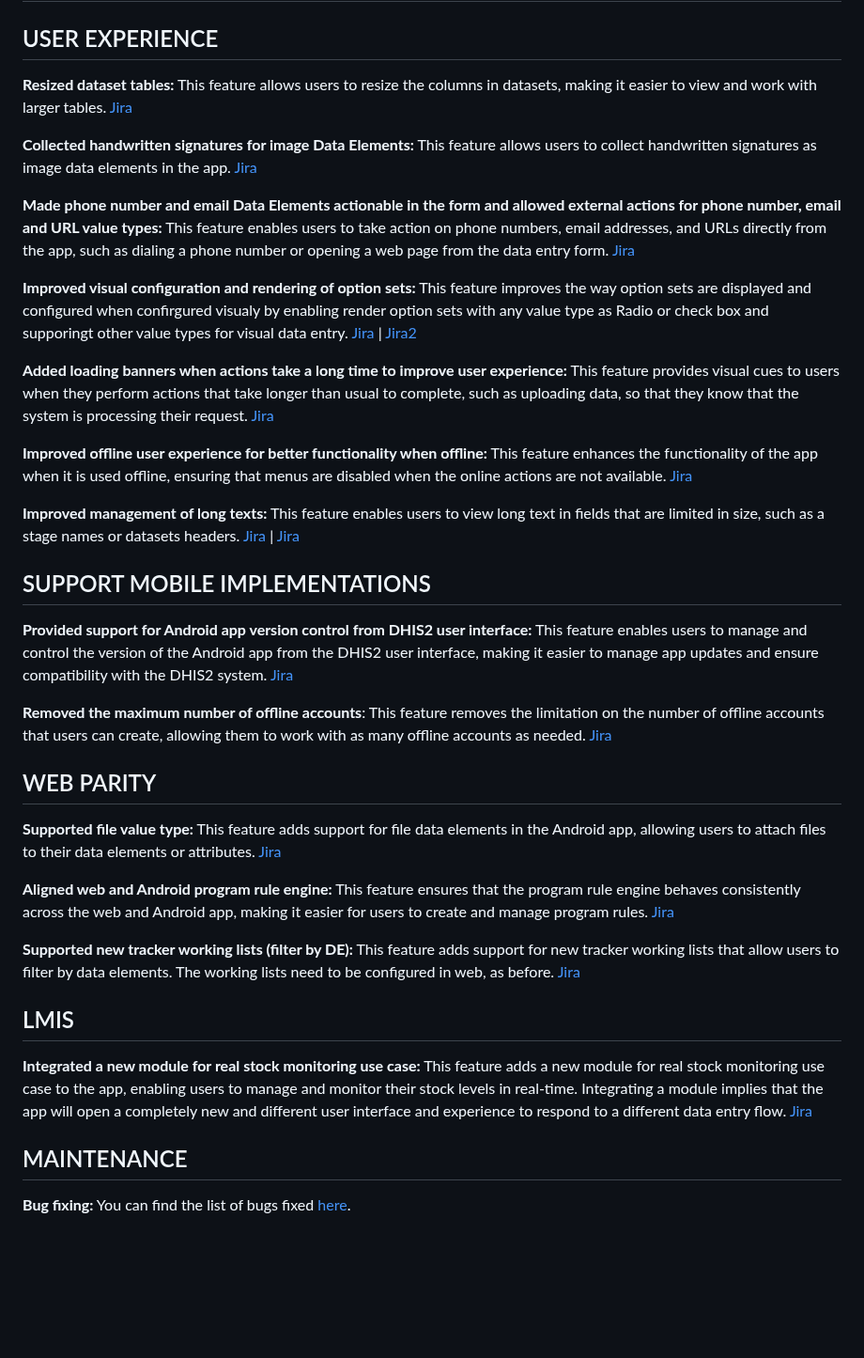
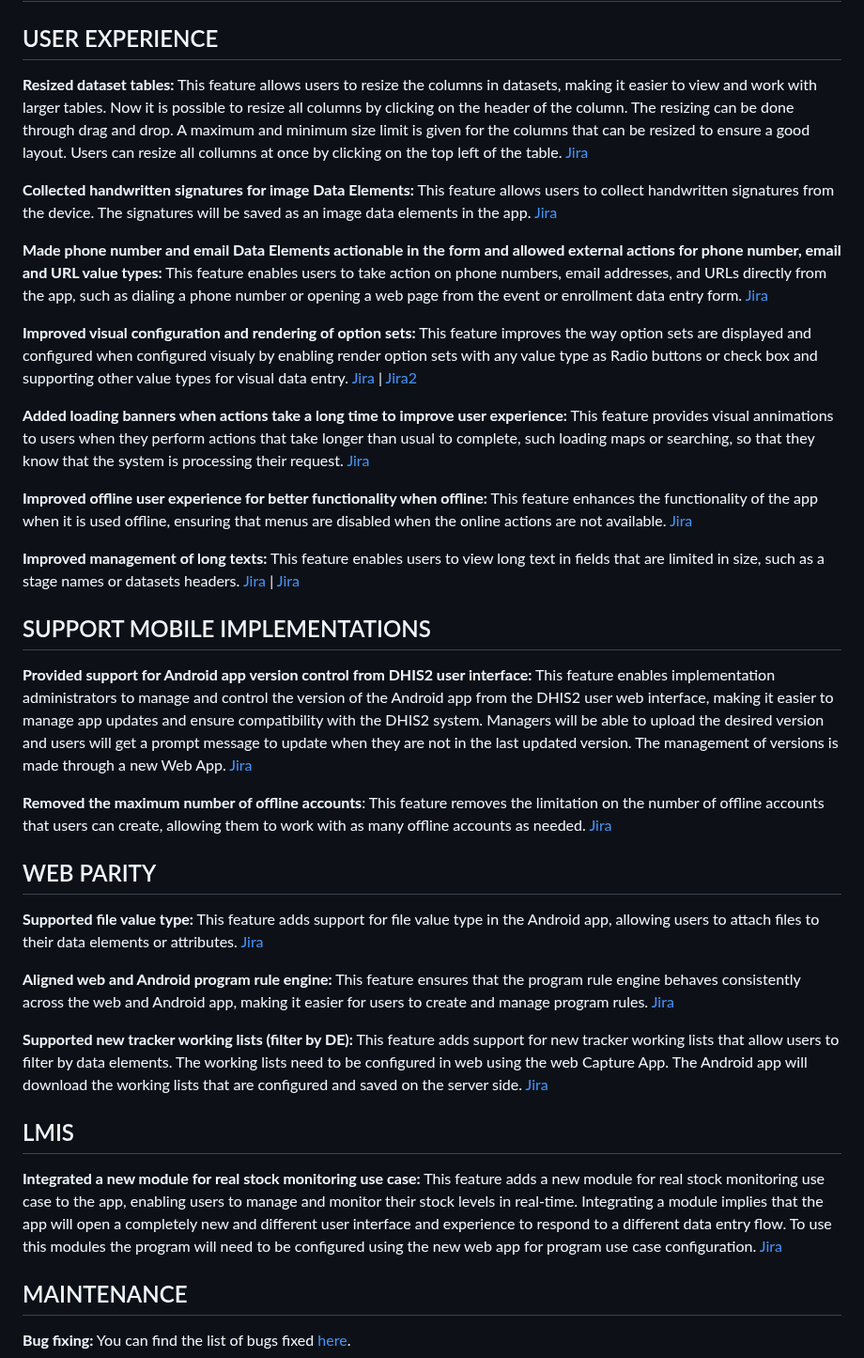
Before and after one commit to dhis2/dhis2-releases, a Markdown page: android-releases/2.8/ReleaseNote-2.8.0.md, the part around the change. Shown at 94% size. Rendered like a GitHub page; blank space fills up the shorter version.

Commit message:
Updated descriptions

```diff
--- a/android-releases/2.8/ReleaseNote-2.8.0.md
+++ b/android-releases/2.8/ReleaseNote-2.8.0.md
@@ -2,15 +2,15 @@
 
 ## USER EXPERIENCE
 
-**Resized dataset tables:** This feature allows users to resize the columns in datasets, making it easier to view and work with larger tables. [Jira](https://dhis2.atlassian.net/browse/ANDROAPP-5153)
+**Resized dataset tables:** This feature allows users to resize the columns in datasets, making it easier to view and work with larger tables. Now it is possible to resize all columns by clicking on the header of the column. The resizing can be done through drag and drop. A maximum and minimum size limit is given for the columns that can be resized to ensure a good layout. Users can resize all collumns at once by clicking on the top left of the table. [Jira](https://dhis2.atlassian.net/browse/ANDROAPP-5153)
 
-**Collected handwritten signatures for image Data Elements:** This feature allows users to collect handwritten signatures as image data elements in the app. [Jira](https://dhis2.atlassian.net/browse/ANDROAPP-4986)
+**Collected handwritten signatures for image Data Elements:** This feature allows users to collect handwritten signatures from the device. The signatures will be saved as an image data elements in the app. [Jira](https://dhis2.atlassian.net/browse/ANDROAPP-4986)
 
-**Made phone number and email Data Elements actionable in the form and allowed external actions for phone number, email and URL value types:** This feature enables users to take action on phone numbers, email addresses, and URLs directly from the app, such as dialing a phone number or opening a web page from the data entry form. [Jira](https://dhis2.atlassian.net/browse/ANDROAPP-4291)
+**Made phone number and email Data Elements actionable in the form and allowed external actions for phone number, email and URL value types:** This feature enables users to take action on phone numbers, email addresses, and URLs directly from the app, such as dialing a phone number or opening a web page from the event or enrollment data entry form. [Jira](https://dhis2.atlassian.net/browse/ANDROAPP-4291)
 
-**Improved visual configuration and rendering of option sets:** This feature improves the way option sets are displayed and configured when confirgured visualy by enabling render option sets with any value type as Radio or check box and supporingt other value types for visual data entry. [Jira](https://dhis2.atlassian.net/browse/ANDROAPP-4623) | [Jira2](https://dhis2.atlassian.net/browse/ANDROAPP-3370)
+**Improved visual configuration and rendering of option sets:** This feature improves the way option sets are displayed and configured when configured visualy by enabling render option sets with any value type as Radio buttons or check box and supporting other value types for visual data entry. [Jira](https://dhis2.atlassian.net/browse/ANDROAPP-4623) | [Jira2](https://dhis2.atlassian.net/browse/ANDROAPP-3370)
 
-**Added loading banners when actions take a long time to improve user experience:** This feature provides visual cues to users when they perform actions that take longer than usual to complete, such as uploading data, so that they know that the system is processing their request. [Jira](https://dhis2.atlassian.net/browse/ANDROAPP-5012)
+**Added loading banners when actions take a long time to improve user experience:** This feature provides visual annimations to users when they perform actions that take longer than usual to complete, such loading maps or searching, so that they know that the system is processing their request. [Jira](https://dhis2.atlassian.net/browse/ANDROAPP-5012)
 
 **Improved offline user experience for better functionality when offline:** This feature enhances the functionality of the app when it is used offline, ensuring that menus are disabled when the online actions are not available. [Jira](https://dhis2.atlassian.net/browse/ANDROAPP-5032)
 
@@ -19,21 +19,21 @@
 
 ## SUPPORT MOBILE IMPLEMENTATIONS
 
-**Provided support for Android app version control from DHIS2 user interface:** This feature enables users to manage and control the version of the Android app from the DHIS2 user interface, making it easier to manage app updates and ensure compatibility with the DHIS2 system. [Jira](https://dhis2.atlassian.net/browse/ANDROAPP-3288)
+**Provided support for Android app version control from DHIS2 user interface:** This feature enables implementation administrators to manage and control the version of the Android app from the DHIS2 user web interface, making it easier to manage app updates and ensure compatibility with the DHIS2 system. Managers will be able to upload the desired version and users will get a prompt message to update when they are not in the last updated version. The management of versions is made through a new Web App.  [Jira](https://dhis2.atlassian.net/browse/ANDROAPP-3288)
 
 **Removed the maximum number of offline accounts**: This feature removes the limitation on the number of offline accounts that users can create, allowing them to work with as many offline accounts as needed. [Jira](https://dhis2.atlassian.net/browse/ANDROAPP-5011)
 
 ## WEB PARITY
 
-**Supported file value type:** This feature adds support for file data elements in the Android app, allowing users to attach files to their data elements or attributes. [Jira](https://dhis2.atlassian.net/browse/ANDROAPP-1992)
+**Supported file value type:** This feature adds support for file value type in the Android app, allowing users to attach files to their data elements or attributes. [Jira](https://dhis2.atlassian.net/browse/ANDROAPP-1992)
 
 **Aligned web and Android program rule engine:** This feature ensures that the program rule engine behaves consistently across the web and Android app, making it easier for users to create and manage program rules. [Jira](https://dhis2.atlassian.net/browse/ANDROAPP-5044)
 
-**Supported new tracker working lists (filter by DE):** This feature adds support for new tracker working lists that allow users to filter by data elements. The working lists need to be configured in web, as before. [Jira](https://dhis2.atlassian.net/browse/ANDROAPP-740)
+**Supported new tracker working lists (filter by DE):** This feature adds support for new tracker working lists that allow users to filter by data elements. The working lists need to be configured in web using the web Capture App. The Android app will download the working lists that are configured and saved on the server side. [Jira](https://dhis2.atlassian.net/browse/ANDROAPP-740)
 
 ## LMIS
 
-**Integrated a new module for real stock monitoring use case:** This feature adds a new module for real stock monitoring use case to the app, enabling users to manage and monitor their stock levels in real-time. Integrating a module implies that the app will open a completely new and different user interface and experience to respond to a different data entry flow. [Jira](https://dhis2.atlassian.net/browse/ANDROAPP-4498)
+**Integrated a new module for real stock monitoring use case:** This feature adds a new module for real stock monitoring use case to the app, enabling users to manage and monitor their stock levels in real-time. Integrating a module implies that the app will open a completely new and different user interface and experience to respond to a different data entry flow. To use this modules the program will need to be configured using the new web app for program use case configuration. [Jira](https://dhis2.atlassian.net/browse/ANDROAPP-4498)
 
 ## MAINTENANCE
 
```
